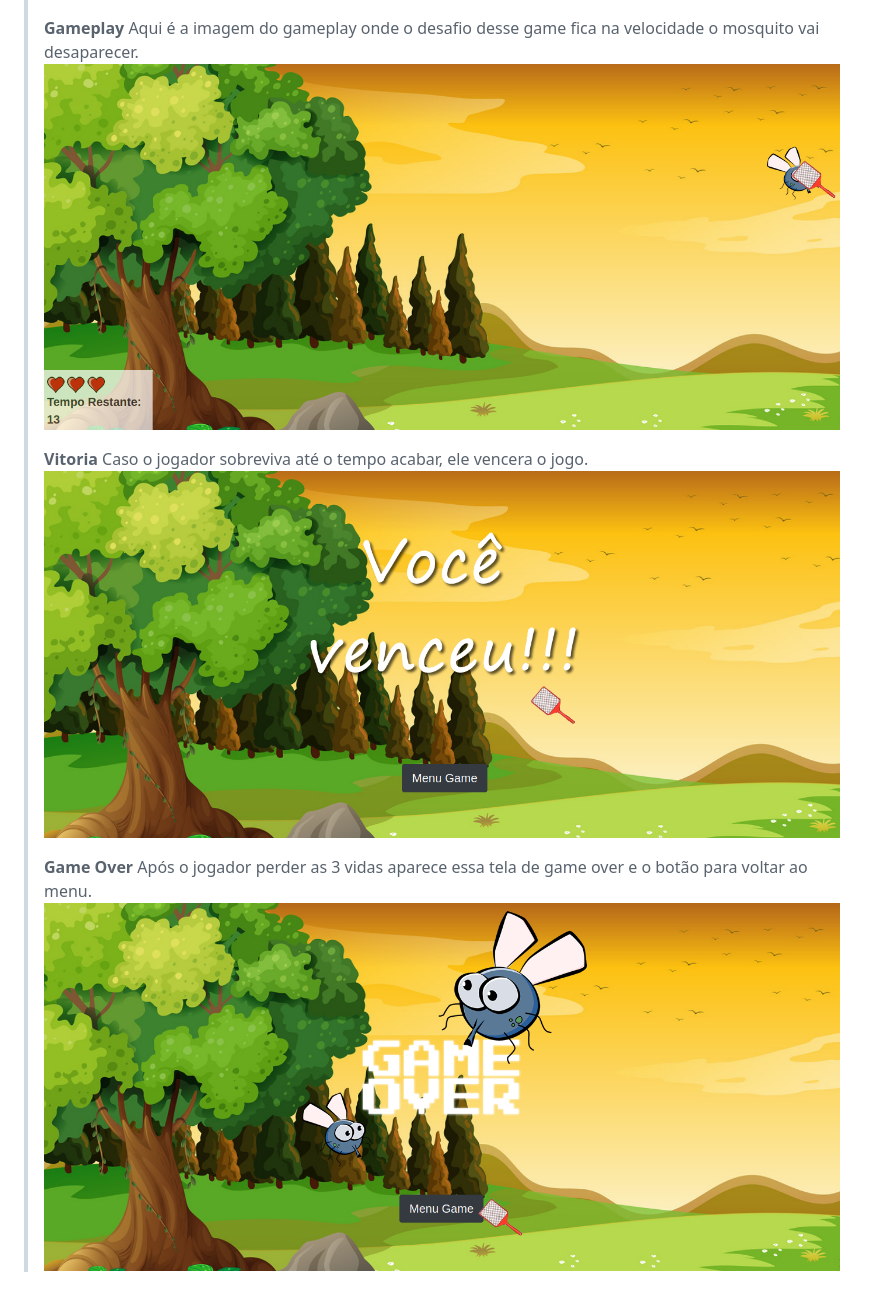
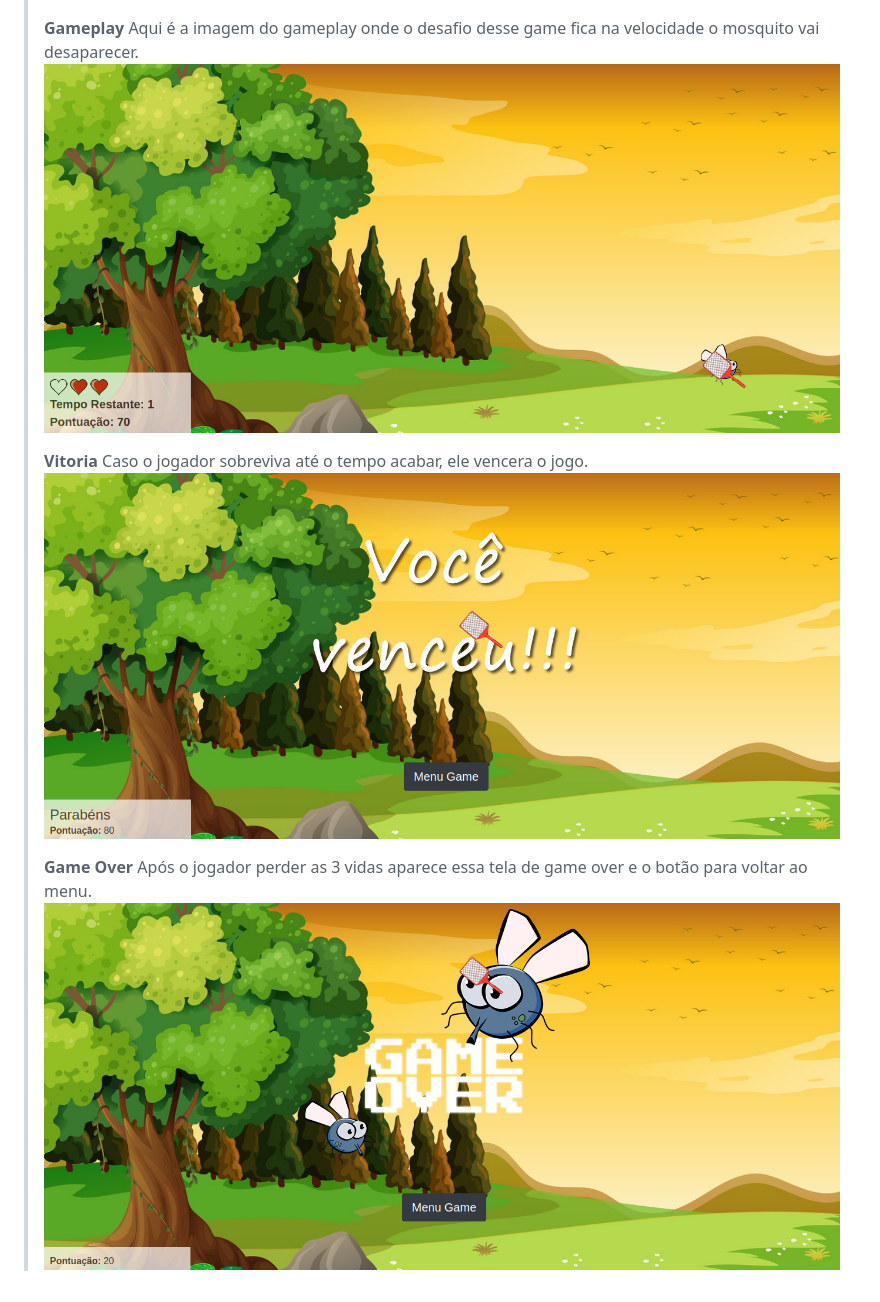
Before and after one commit to VDR-Crowley/Jogo-Mata-Mosquito, a Markdown page: README.md, the part around the change printed below. Drawn GitHub-style; pictures changed too: imagensDoJogo/gameOver.png (deleted), imagensDoJogo/gameoverpontos.png (added), imagensDoJogo/gameplaypontos.png (added).

```diff
--- a/README.md
+++ b/README.md
@@ -24,12 +21,12 @@
 >
 >__Gameplay__
 > Aqui é a imagem do gameplay onde o desafio desse game fica na velocidade o mosquito vai desaparecer.
->![gameplay](imagensDoJogo/mataMosquito.png)
+>![gameplay](imagensDoJogo/gameplaypontos.png)
 >
 >__Vitoria__
 > Caso o jogador sobreviva até o tempo acabar, ele vencera o jogo.
->![vitoria](imagensDoJogo/vitoria.png)
+>![vitoria](imagensDoJogo/venceu.png)
 >
 >__Game Over__
 > Após o jogador perder as 3 vidas aparece essa tela de game over e o botão para voltar ao menu.
->![Over](imagensDoJogo/gameOver.png)
+>![Over](imagensDoJogo/gameoverpontos.png)
```
Also changed, not shown: other parts of README.md (+0 -3 lines).
